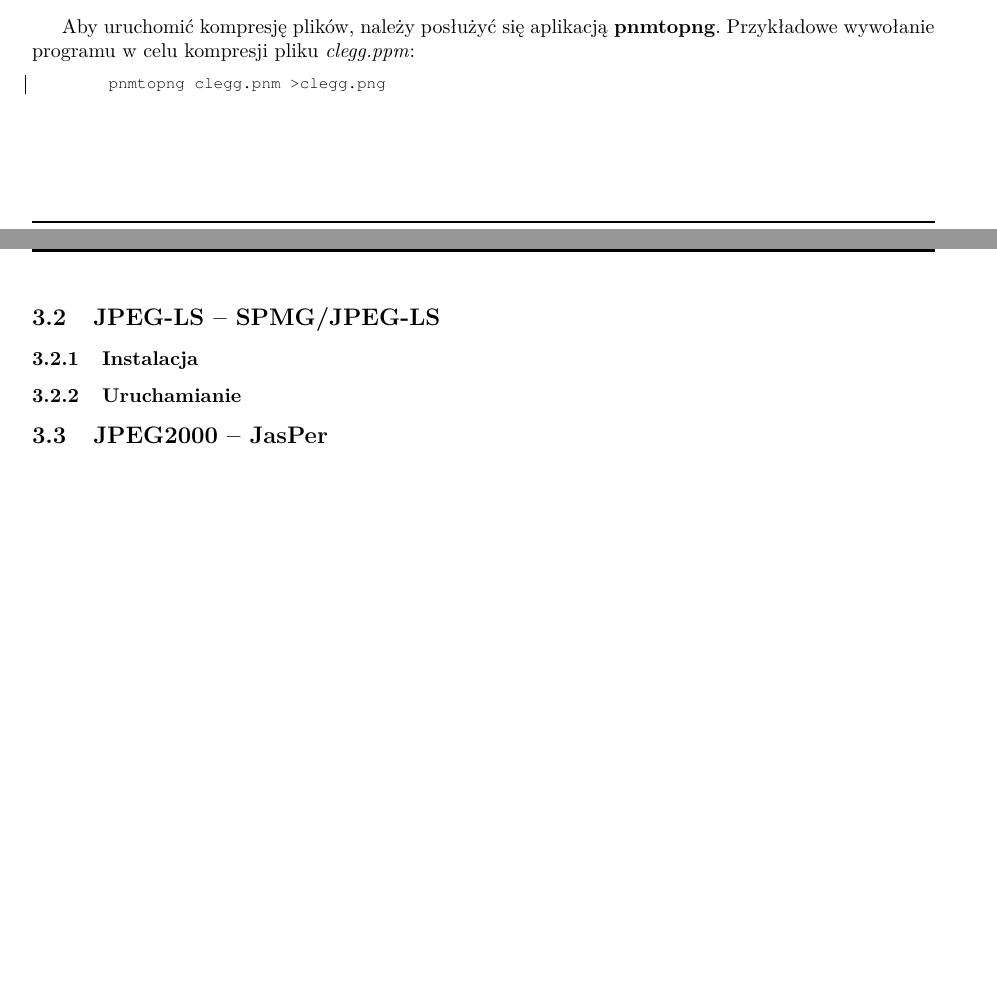
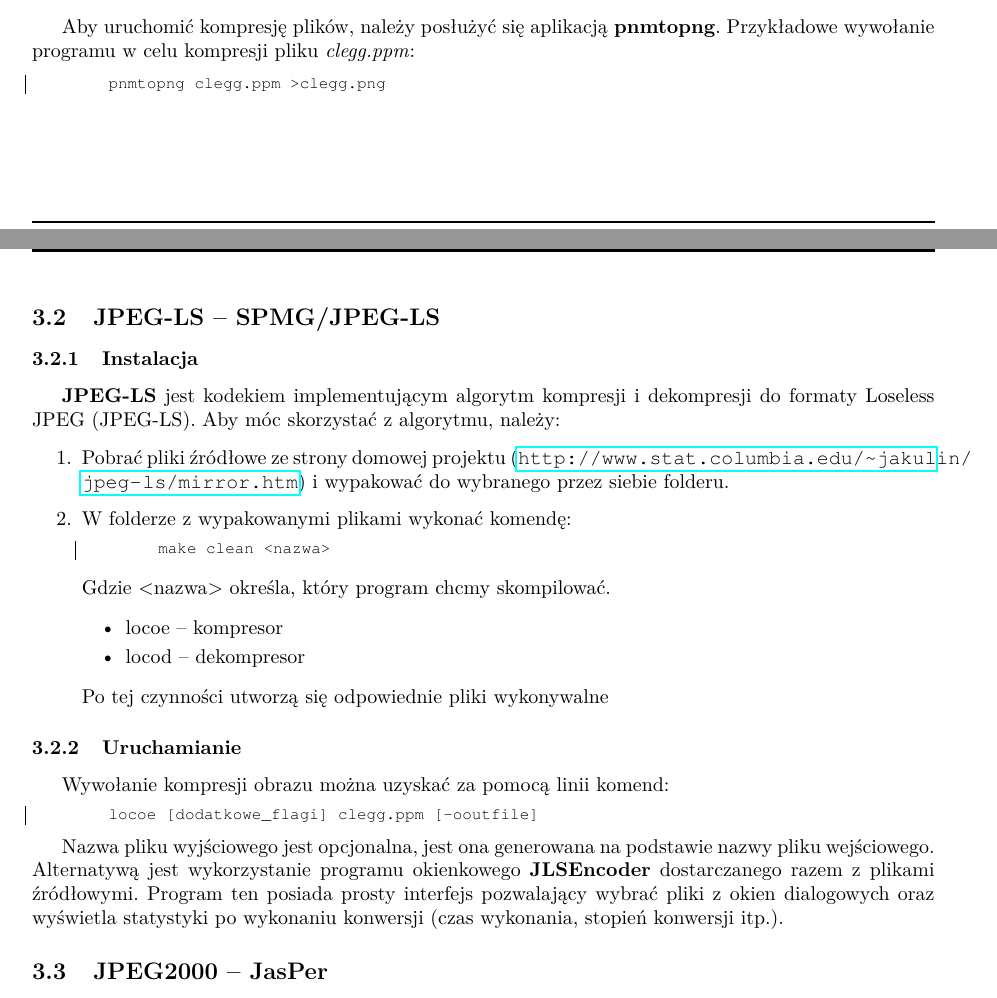
Before and after one commit to Ervie/AKD_Raport, a LaTeX document (AKD_Raport.tex, which reads Libraries.tex): two parts of pages 3 and 4 of 4 before the commit and two parts of pages 3 and 4 of 5 after it, joined at a grey line, cut so that both start at the same text, the shorter picture padded with empty space. Compiled offline with pdfLaTeX.

Commit message:
Instalacja JPEG-LS

```diff
--- a/Libraries.tex
+++ b/Libraries.tex
@@ -29,14 +29,43 @@ Prostszą alternatywą jest pobranie skompilowanych plików binarnych ze strony:
 Aby uruchomić kompresję plików, należy posłużyć się aplikacją \textbf{pnmtopng}. Przykładowe wywołanie programu w celu kompresji pliku \textit{clegg.pp\textsl{}m}:
 
 \begin{lstlisting}[language=bash]
-	pnmtopng clegg.pnm >clegg.png
+	pnmtopng clegg.ppm >clegg.png
 \end{lstlisting}
 
 \subsection{JPEG-LS -- SPMG/JPEG-LS}
 
 \subsubsection{Instalacja}
 
+\textbf{JPEG-LS} jest kodekiem implementującym algorytm kompresji i dekompresji do formaty Loseless JPEG (JPEG-LS). Aby móc skorzystać z algorytmu, należy:
+
+\begin{enumerate}
+	\item Pobrać pliki źródłowe ze strony domowej projektu (\url{http://www.stat.columbia.edu/~jakulin/jpeg-ls/mirror.htm}) i wypakować do wybranego przez siebie folderu.
+	\item W folderze z wypakowanymi plikami wykonać komendę:
+
+	\begin{lstlisting}[language=bash]
+	make clean <nazwa>
+	\end{lstlisting}
+
+	Gdzie <nazwa> określa, który program chcmy skompilować.
+
+	\begin{itemize}
+		\item locoe -- kompresor
+		\item locod -- dekompresor
+	\end{itemize}
+
+	Po tej czynności utworzą się odpowiednie pliki wykonywalne
+
+\end{enumerate}
+
 \subsubsection{Uruchamianie}
+
+Wywołanie kompresji obrazu można uzyskać za pomocą linii komend:
+
+\begin{lstlisting}[language=bash]
+	locoe [dodatkowe_flagi] clegg.ppm [-ooutfile]
+\end{lstlisting}
+
+Nazwa pliku wyjściowego jest opcjonalna, jest ona generowana na podstawie nazwy pliku wejściowego. Alternatywą jest wykorzystanie programu okienkowego \textbf{JLSEncoder} dostarczanego razem z plikami źródłowymi. Program ten posiada prosty interfejs pozwalający wybrać pliki z okien dialogowych oraz wyświetla statystyki po wykonaniu konwersji (czas wykonania, stopień konwersji itp.).
 
 \subsection{JPEG2000 -- JasPer}
 
```
Also changed, not shown: AKD_Raport.pdf.
